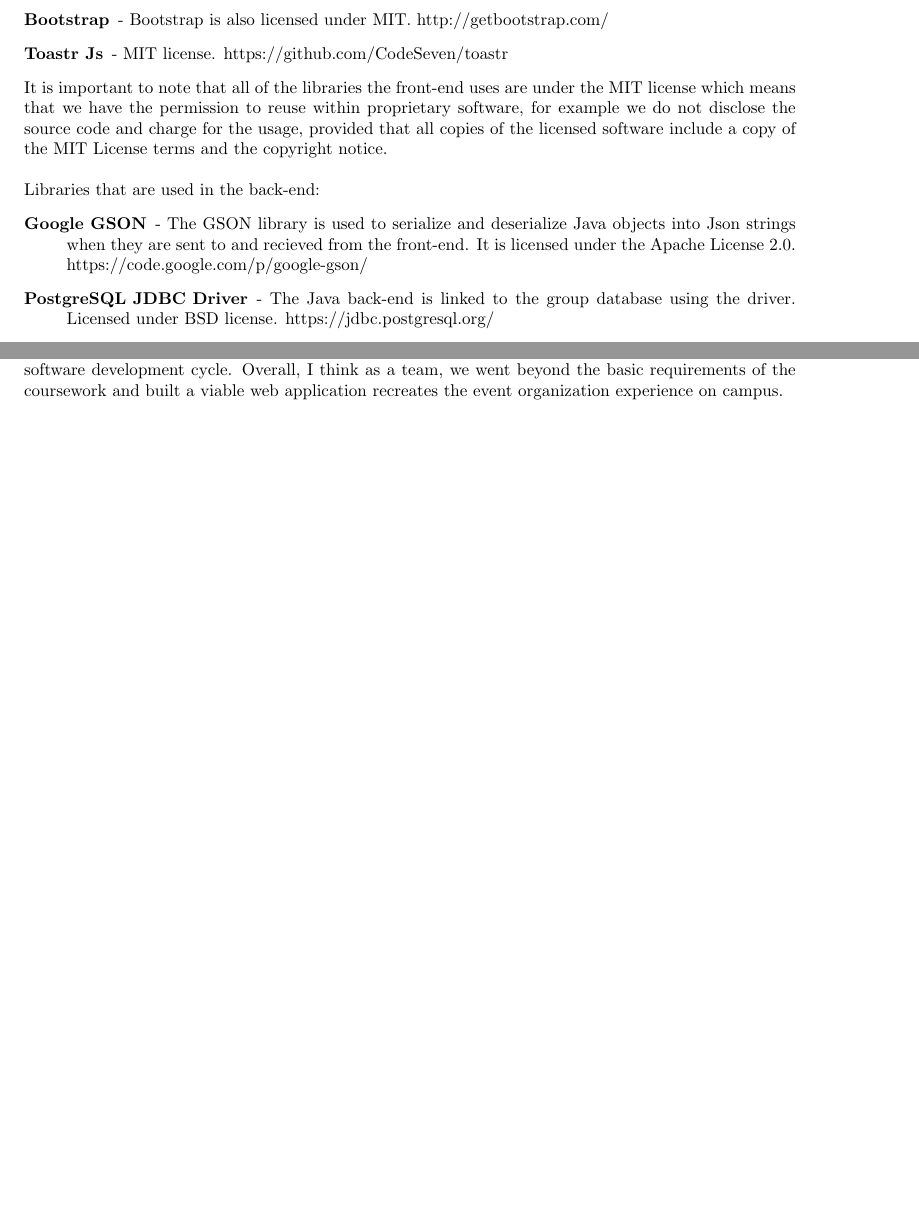
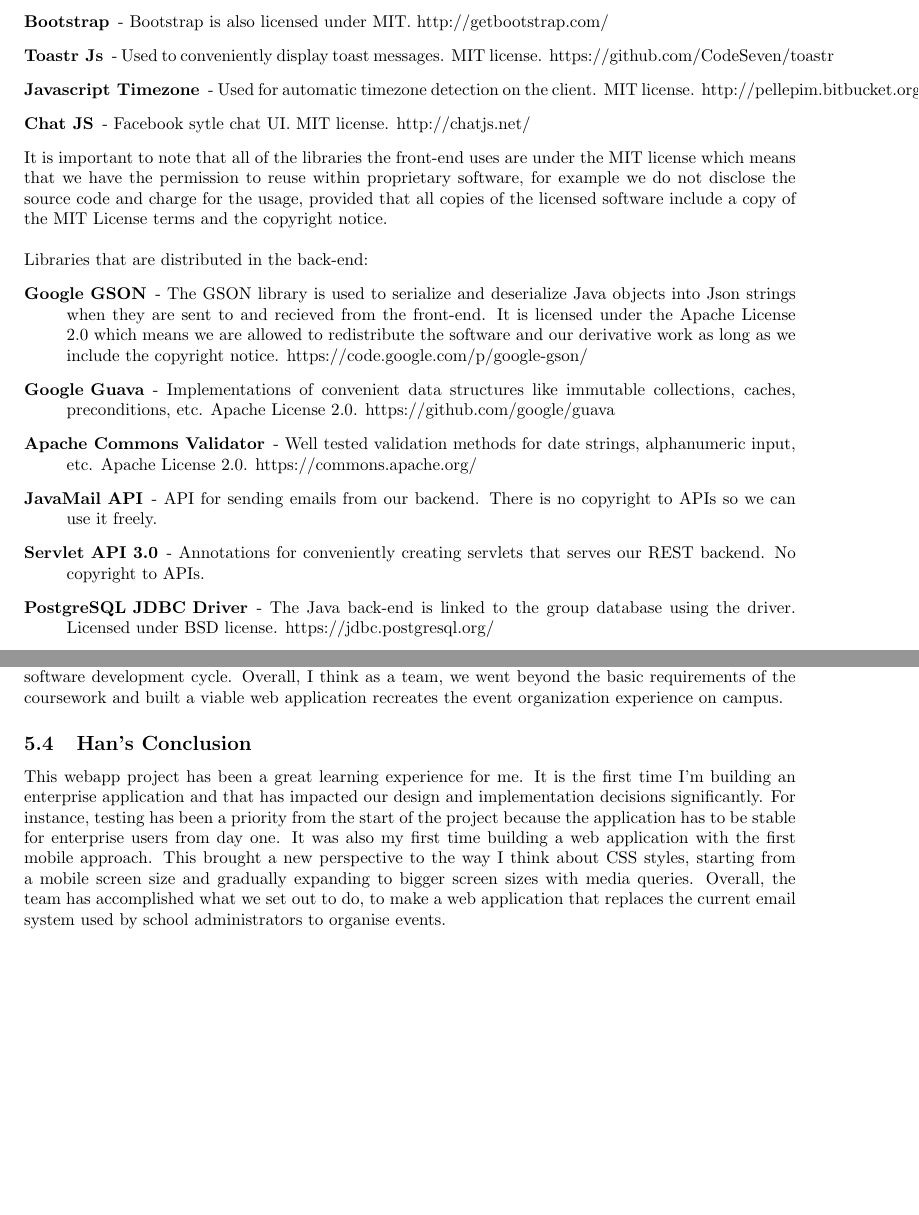
Before and after one commit to sweatybridge/voluntapp, a LaTeX document (docs/final.tex): two parts of pages 8 and 9 of 9 before the commit and two parts of pages 8 and 9 of 10 after it, joined at a grey line, cut so that both start at the same text, the shorter picture padded with empty space. Compiled offline with pdfLaTeX.

Commit message:
added mobile and conclusion

```diff
--- a/docs/final.tex
+++ b/docs/final.tex
@@ -466,3 +466,4 @@
+As seen from the screenshots in UI Design, the transition of our user interface across different form factors is seamless. The sliding in and sliding out animations of the application drawers were rendered completely in CSS to achieve the maximum possible performance on less powerful mobile devices. Days on the calendar that do not fit into the the current viewport size are also hidden by CSS styles rather than being removed from the DOM for the same performance reasons. To enable accurate detection of swipe gestures, we customized a subset of jQuery Mobile UI component and added custom event handlers to “swipeleft” and “swiperight”. Last but not least, the default navigation bar provided by Bootstrap has to be customized to remove any collapsable toggles on mobile screens so that it does not interfere with our custom UI.
 
 \section{Libraries}
 Libraries that are used in the front-end:
@@ -475,19 +476,32 @@
 http://xdsoft.net/jqplugins/datetimepicker/
 \item[Bootstrap] - Bootstrap is also licensed under MIT.
 http://getbootstrap.com/
-\item[Toastr Js] - MIT license. https://github.com/CodeSeven/toastr
+\item[Toastr Js] - Used to conveniently display toast messages.
+MIT license. https://github.com/CodeSeven/toastr
+\item[Javascript Timezone] - Used for automatic timezone detection on the client.
+MIT license. http://pellepim.bitbucket.org/jstz/
+\item[Chat JS] - Facebook sytle chat UI. MIT license. http://chatjs.net/
 \end{description}
 It is important to note that all of the libraries the front-end uses are under
 the MIT license which means that we have the permission to reuse within
 proprietary software, for example we do not disclose the source code and charge
 for the usage, provided that all copies of the licensed software include a copy
 of the MIT License terms and the copyright notice. \\ \\
-Libraries that are used in the back-end:
+Libraries that are distributed in the back-end:
 \begin{description}
 \item[Google GSON] - The GSON library is used to serialize and deserialize Java
 objects into Json strings when they are sent to and recieved from the front-end.
-It is licensed under the Apache License 2.0.
+It is licensed under the Apache License 2.0 which means we are allowed to redistribute
+the software and our derivative work as long as we include the copyright notice.
 https://code.google.com/p/google-gson/
+\item[Google Guava] - Implementations of convenient data structures like immutable
+collections, caches, preconditions, etc. Apache License 2.0. https://github.com/google/guava
+\item[Apache Commons Validator] - Well tested validation methods for date strings,
+alphanumeric input, etc. Apache License 2.0. https://commons.apache.org/
+\item[JavaMail API] - API for sending emails from our backend. There is no
+copyright to APIs so we can use it freely.
+\item[Servlet API 3.0] - Annotations for conveniently creating servlets that
+serves our REST backend. No copyright to APIs.
 \item[PostgreSQL JDBC Driver] - The Java back-end is linked to the group
 database using the driver. Licensed under BSD license.
 https://jdbc.postgresql.org/
@@ -542,6 +556,9 @@
 we went beyond the basic requirements of the coursework and built a viable web
 application recreates the event organization experience on campus.
 
+\subsection{Han's Conclusion}
+This webapp project has been a great learning experience for me. It is the first time I’m building an enterprise application and that has impacted our design and implementation decisions significantly. For instance, testing has been a priority from the start of the project because the application has to be stable for enterprise users from day one. It was also my first time building a web application with the first mobile approach. This brought a new perspective to the way I think about CSS styles, starting from a mobile screen size and gradually expanding to bigger screen sizes with media queries. Overall, the team has accomplished what we set out to do, to make a web application that replaces the current email system used by school administrators to organise events.
+
 \appendix
 \label{appendix}
 
```
Also changed, not shown: docs/final.tex (4 more changed lines).
